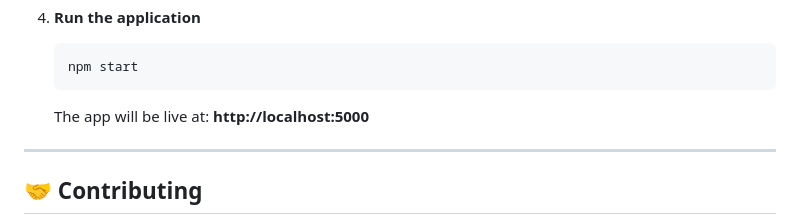
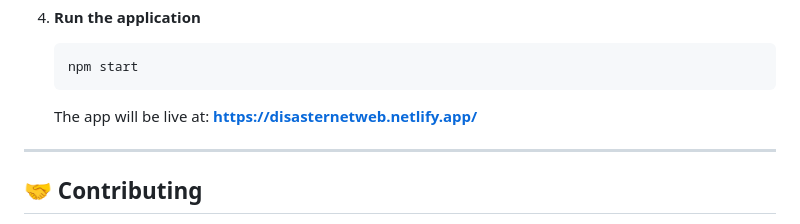
Before and after one commit to sammeshach23/DisasterWeb, a Markdown page: README.md, the part around one of its changes. Drawn GitHub-style.

Commit message:
Fix formatting and update live app URL in README
Updated architecture diagram and live app URL in README.

````diff
--- a/README.md
+++ b/README.md
@@ -124,7 +125,7 @@ where
    ```bash
    npm start
    ```
-   The app will be live at: **http://localhost:5000**
+   The app will be live at: **https://disasternetweb.netlify.app/**
 
 ---
 
````
Also changed, not shown: other parts of README.md (+3 -2 lines).
